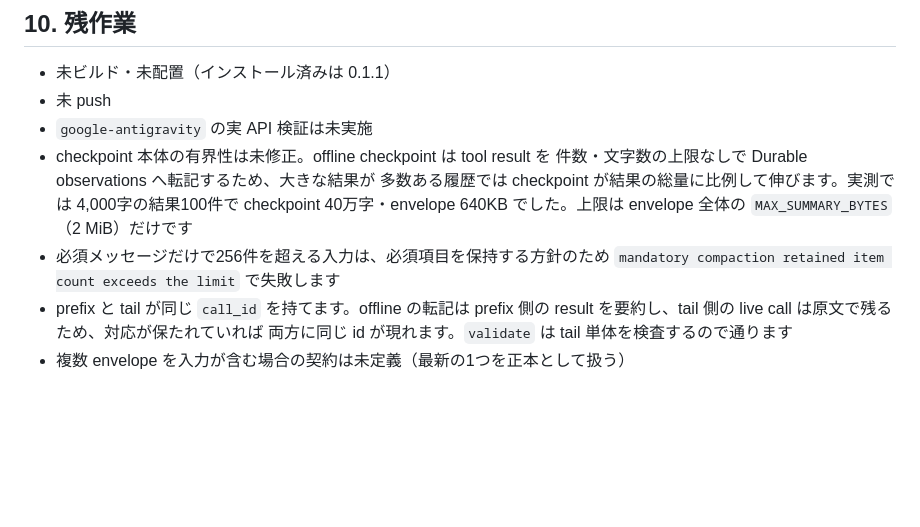
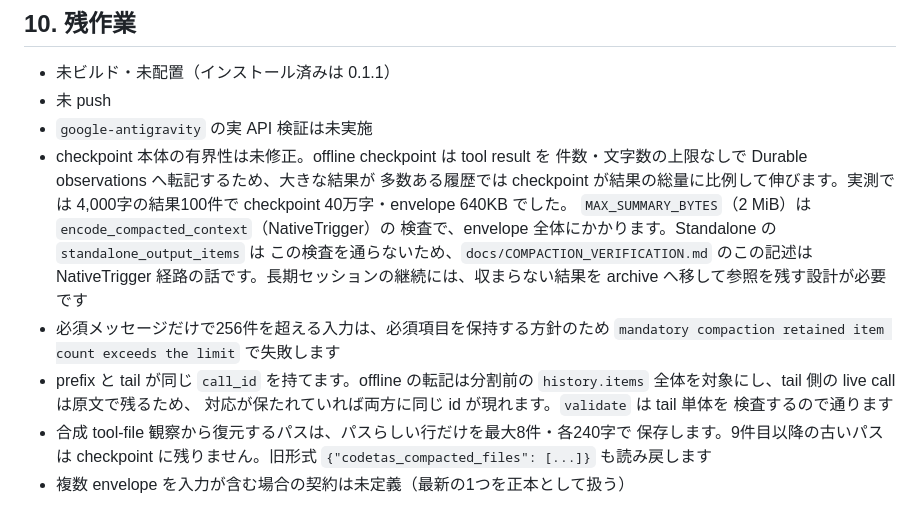
Before and after one commit to 0809android/codetas, a Markdown page: docs/COMPACTION_VERIFICATION.md, the part around the change. GitHub-like rendering; blank space fills up the shorter version.

Commit message:
docs: correct the checkpoint bound and prefix/tail notes
The remaining-work entry described MAX_SUMMARY_BYTES as covering every output.
It guards encode_compacted_context, which the NativeTrigger path uses; the
standalone output does not pass through it. The prefix/tail id note also said the
transcription reads the prefix, but it reads the whole pre-split history.

Record the new observation bound as well: path-shaped lines only, at most eight,
clipped to 240 characters, with the older codetas_compacted_files form read back.

```diff
--- a/docs/COMPACTION_VERIFICATION.md
+++ b/docs/COMPACTION_VERIFICATION.md
@@ -405,11 +405,19 @@ r 58: retained=256 tok=17424   ← 2ラウンド経過しても増えない
 - checkpoint 本体の有界性は未修正。offline checkpoint は tool result を
   件数・文字数の上限なしで Durable observations へ転記するため、大きな結果が
   多数ある履歴では checkpoint が結果の総量に比例して伸びます。実測では
-  4,000字の結果100件で checkpoint 40万字・envelope 640KB でした。上限は
-  envelope 全体の `MAX_SUMMARY_BYTES`（2 MiB）だけです
+  4,000字の結果100件で checkpoint 40万字・envelope 640KB でした。
+  `MAX_SUMMARY_BYTES`（2 MiB）は `encode_compacted_context`（NativeTrigger）の
+  検査で、envelope 全体にかかります。Standalone の `standalone_output_items` は
+  この検査を通らないため、`docs/COMPACTION_VERIFICATION.md` のこの記述は
+  NativeTrigger 経路の話です。長期セッションの継続には、収まらない結果を
+  archive へ移して参照を残す設計が必要です
 - 必須メッセージだけで256件を超える入力は、必須項目を保持する方針のため
   `mandatory compaction retained item count exceeds the limit` で失敗します
-- prefix と tail が同じ `call_id` を持てます。offline の転記は prefix 側の
-  result を要約し、tail 側の live call は原文で残るため、対応が保たれていれば
-  両方に同じ id が現れます。`validate` は tail 単体を検査するので通ります
+- prefix と tail が同じ `call_id` を持てます。offline の転記は分割前の
+  `history.items` 全体を対象にし、tail 側の live call は原文で残るため、
+  対応が保たれていれば両方に同じ id が現れます。`validate` は tail 単体を
+  検査するので通ります
+- 合成 tool-file 観察から復元するパスは、パスらしい行だけを最大8件・各240字で
+  保存します。9件目以降の古いパスは checkpoint に残りません。旧形式
+  `{"codetas_compacted_files": [...]}` も読み戻します
 - 複数 envelope を入力が含む場合の契約は未定義（最新の1つを正本として扱う）
```
